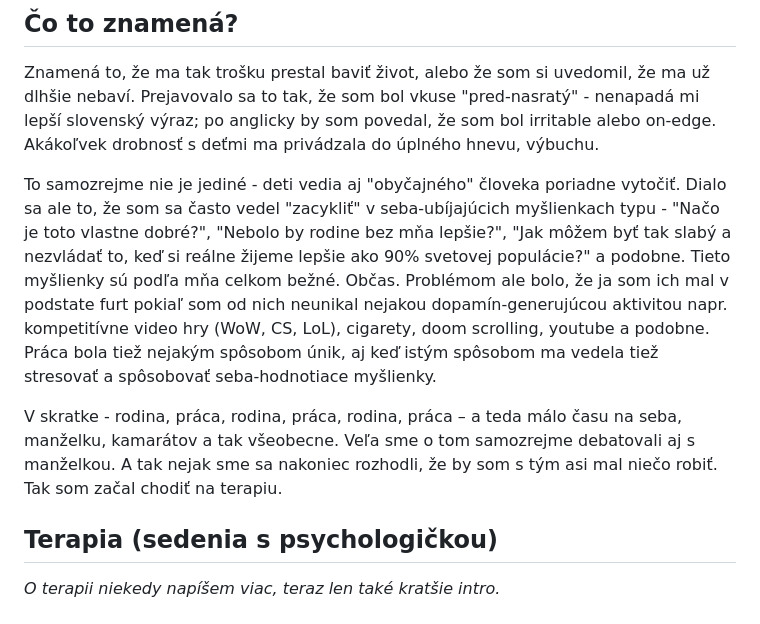
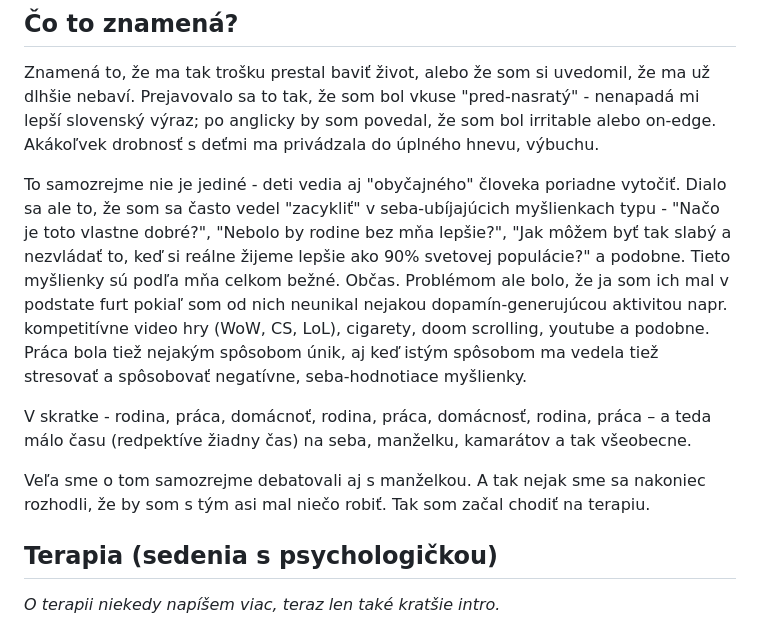
Before and after one commit to gabrielKerekes/depresivnygabo, a Markdown page: src/posts/2026-07-04-kto-som.md, the part around the change. Drawn GitHub-style.

Commit message:
Update post: Kto som?

```diff
--- a/src/posts/2026-07-04-kto-som.md
+++ b/src/posts/2026-07-04-kto-som.md
@@ -17,9 +17,11 @@ Som depresívny Gabo. 32-ročný programátor, otec dvoch detí – Kubko (5r) a
 
 Znamená to, že ma tak trošku prestal baviť život, alebo že som si uvedomil, že ma už dlhšie nebaví. Prejavovalo sa to tak, že som bol vkuse "pred-nasratý" - nenapadá mi lepší slovenský výraz; po anglicky by som povedal, že som bol irritable alebo on-edge. Akákoľvek drobnosť s deťmi ma privádzala do úplného hnevu, výbuchu.
 
-To samozrejme nie je jediné - deti vedia aj "obyčajného" človeka poriadne vytočiť. Dialo sa ale to, že som sa často vedel "zacykliť" v seba-ubíjajúcich myšlienkach typu - "Načo je toto vlastne dobré?", "Nebolo by rodine bez mňa lepšie?", "Jak môžem byť tak slabý a nezvládať to, keď si reálne žijeme lepšie ako 90% svetovej populácie?" a podobne. Tieto myšlienky sú podľa mňa celkom bežné. Občas. Problémom ale bolo, že ja som ich mal v podstate furt pokiaľ som od nich neunikal nejakou dopamín-generujúcou aktivitou napr. kompetitívne video hry (WoW, CS, LoL), cigarety, doom scrolling, youtube a podobne. Práca bola tiež nejakým spôsobom únik, aj keď istým spôsobom ma vedela tiež stresovať a spôsobovať seba-hodnotiace myšlienky.
+To samozrejme nie je jediné - deti vedia aj "obyčajného" človeka poriadne vytočiť. Dialo sa ale to, že som sa často vedel "zacykliť" v seba-ubíjajúcich myšlienkach typu - "Načo je toto vlastne dobré?", "Nebolo by rodine bez mňa lepšie?", "Jak môžem byť tak slabý a nezvládať to, keď si reálne žijeme lepšie ako 90% svetovej populácie?" a podobne. Tieto myšlienky sú podľa mňa celkom bežné. Občas. Problémom ale bolo, že ja som ich mal v podstate furt pokiaľ som od nich neunikal nejakou dopamín-generujúcou aktivitou napr. kompetitívne video hry (WoW, CS, LoL), cigarety, doom scrolling, youtube a podobne. Práca bola tiež nejakým spôsobom únik, aj keď istým spôsobom ma vedela tiež stresovať a spôsobovať negatívne, seba-hodnotiace myšlienky.
 
-V skratke - rodina, práca, rodina, práca, rodina, práca – a teda málo času na seba, manželku, kamarátov a tak všeobecne. Veľa sme o tom samozrejme debatovali aj s manželkou. A tak nejak sme sa nakoniec rozhodli, že by som s tým asi mal niečo robiť. Tak som začal chodiť na terapiu.
+V skratke - rodina, práca, domácnoť, rodina, práca, domácnosť, rodina, práca – a teda málo času (redpektíve žiadny čas) na seba, manželku, kamarátov a tak všeobecne.
+
+Veľa sme o tom samozrejme debatovali aj s manželkou. A tak nejak sme sa nakoniec rozhodli, že by som s tým asi mal niečo robiť. Tak som začal chodiť na terapiu.
 
 ## Terapia (sedenia s psychologičkou)
 
```
